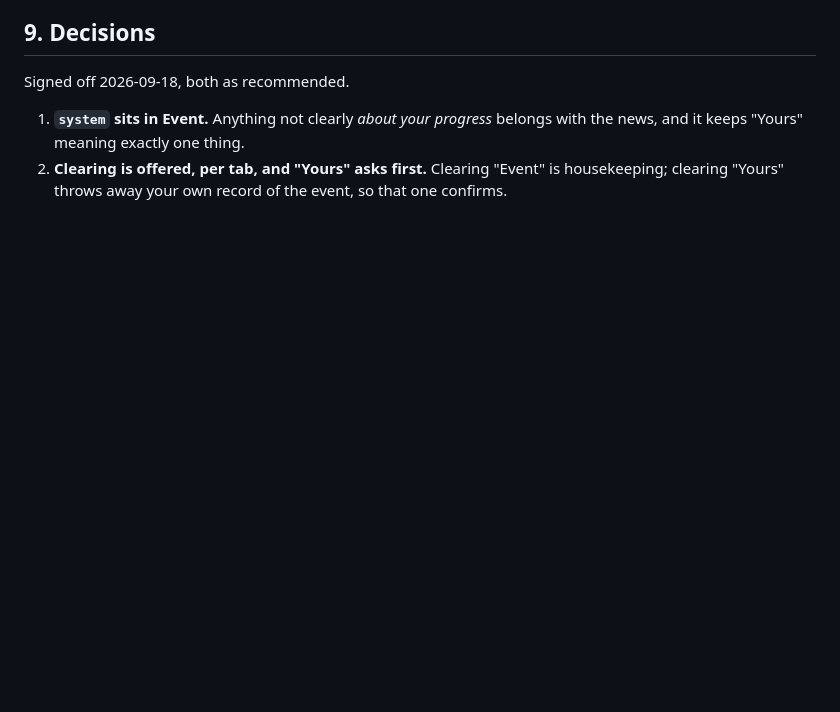
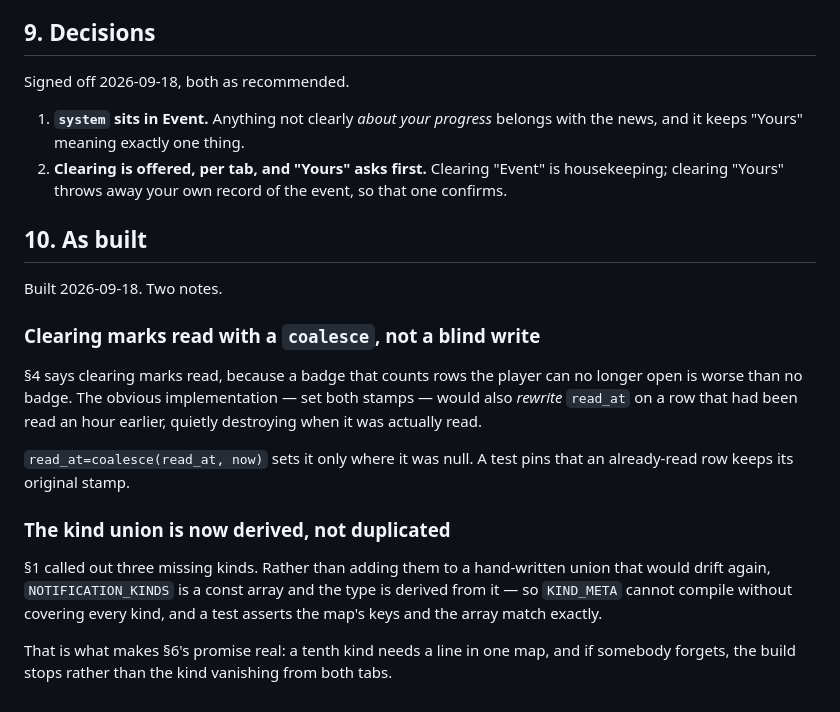
Before and after one commit to Anders-Sec/ctf, a Markdown page: specs/065-the-inbox.md, the part around the change. GitHub-like rendering; blank space fills up the shorter version.

Commit message:
Record spec 065 as built (§10)
Two notes. Clearing marks read through a coalesce rather than a blind write, so
a row read an hour earlier keeps its original stamp instead of having it quietly
rewritten to the moment it was cleared.

And the kind union is derived from a const array rather than hand-written, so
KIND_META cannot compile without covering every kind. That is what makes §6's
promise real: forget a tenth kind and the build stops, rather than the kind
vanishing from both tabs.

Co-Authored-By: Claude Opus 5 <noreply@anthropic.com>

```diff
--- a/specs/065-the-inbox.md
+++ b/specs/065-the-inbox.md
@@ -142,3 +142,28 @@ Signed off 2026-09-18, both as recommended.
 2. **Clearing is offered, per tab, and "Yours" asks first.** Clearing "Event" is
    housekeeping; clearing "Yours" throws away your own record of the event, so
    that one confirms.
+
+## 10. As built
+
+Built 2026-09-18. Two notes.
+
+### Clearing marks read with a `coalesce`, not a blind write
+
+§4 says clearing marks read, because a badge that counts rows the player can no
+longer open is worse than no badge. The obvious implementation — set both stamps
+— would also *rewrite* `read_at` on a row that had been read an hour earlier,
+quietly destroying when it was actually read.
+
+`read_at=coalesce(read_at, now)` sets it only where it was null. A test pins
+that an already-read row keeps its original stamp.
+
+### The kind union is now derived, not duplicated
+
+§1 called out three missing kinds. Rather than adding them to a hand-written
+union that would drift again, `NOTIFICATION_KINDS` is a const array and the type
+is derived from it — so `KIND_META` cannot compile without covering every kind,
+and a test asserts the map's keys and the array match exactly.
+
+That is what makes §6's promise real: a tenth kind needs a line in one map, and
+if somebody forgets, the build stops rather than the kind vanishing from both
+tabs.
```
Also changed, not shown: specs/README.md (+2 -2 lines).
